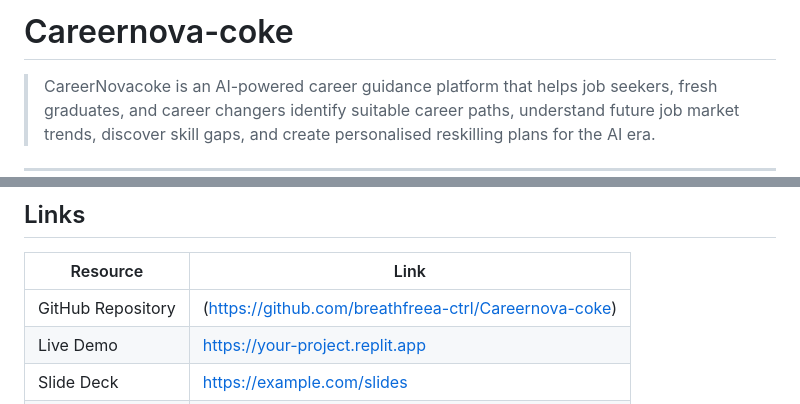
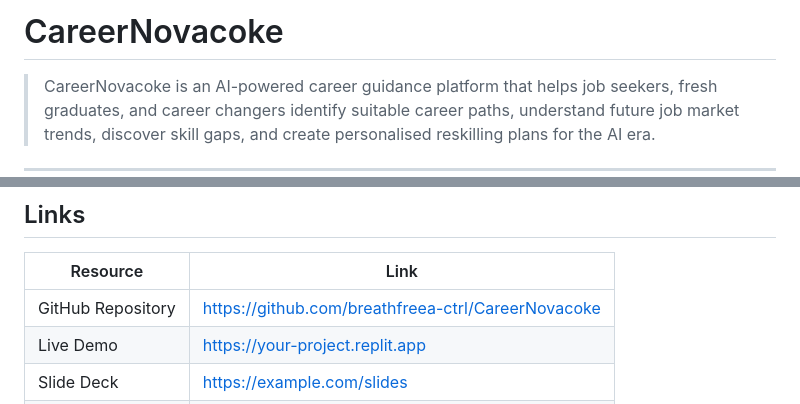
Before and after one commit to breathfreea-ctrl/CareerNovacoke, a Markdown page: README.md, 2 parts joined by grey strips. Drawn GitHub-style.

```diff
--- a/README.md
+++ b/README.md
@@ -1,4 +1,4 @@
-# Careernova-coke
+# CareerNovacoke
 
 >CareerNovacoke is an AI-powered career guidance platform that helps job seekers, fresh graduates, and career changers identify suitable career paths, understand future job market trends, discover skill gaps, and create personalised reskilling plans for the AI era.
 ---
@@ -21,7 +21,7 @@
 
 | Resource          | Link                                           |
 | ----------------- | ---------------------------------------------- |
-| GitHub Repository |(https://github.com/breathfreea-ctrl/Careernova-coke) |
+| GitHub Repository | https://github.com/breathfreea-ctrl/CareerNovacoke |
 | Live Demo         | https://your-project.replit.app                |
 | Slide Deck        | https://example.com/slides                     |
 | Demo Video        | https://example.com/demo-video                 |
```
